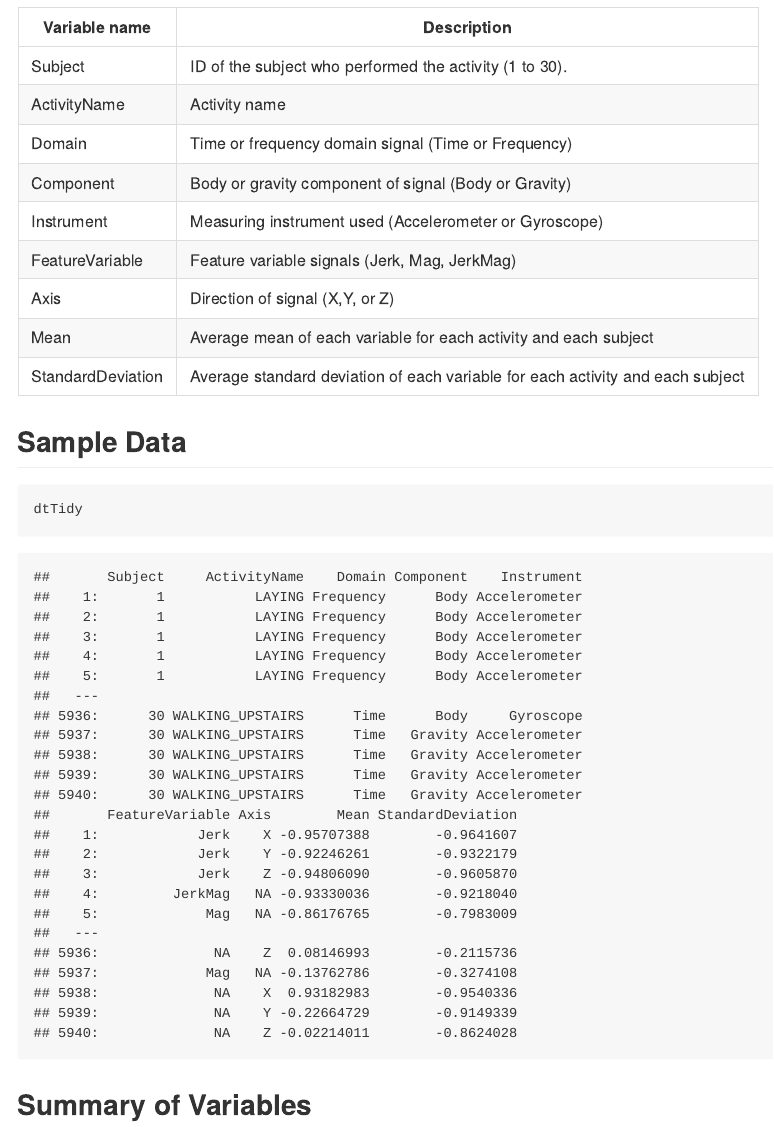
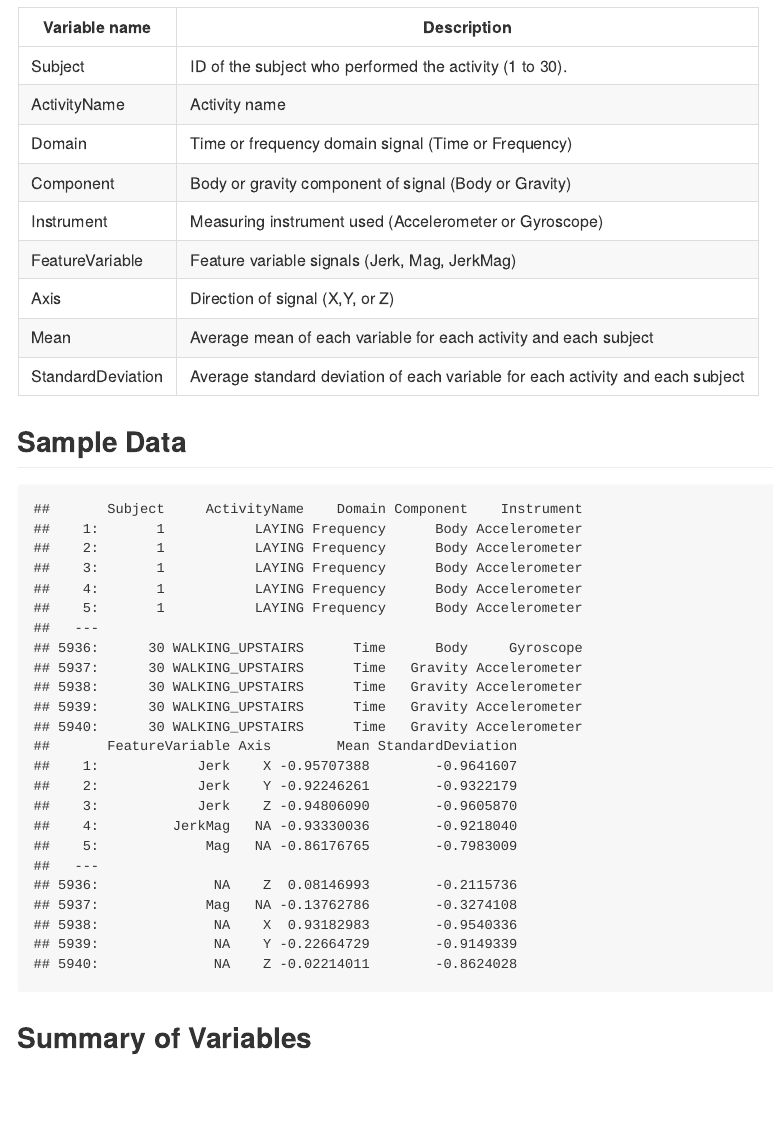
Before and after one commit to gpguba/GeetingAndCleaningData, an R Markdown document (CodeBook.Rmd): the page in a window 1100 px wide, from 210 px down. The pictures show the output file CodeBook.md that the author committed with the source, drawn offline in the style of GitHub.

Commit message:
<Update> Uploaded project files

````diff
--- a/CodeBook.Rmd
+++ b/CodeBook.Rmd
@@ -20,7 +20,7 @@
 Sample Data
 -----------
 
-```{r}
+```{r, echo=FALSE}
 dtTidy
 
 ```
````
Also changed, not shown: CodeBook.md.
